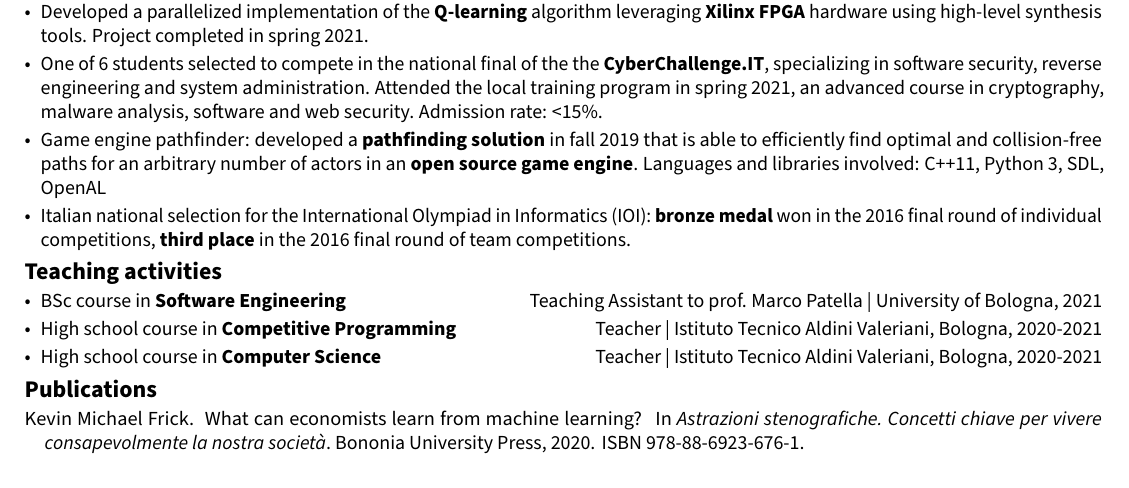
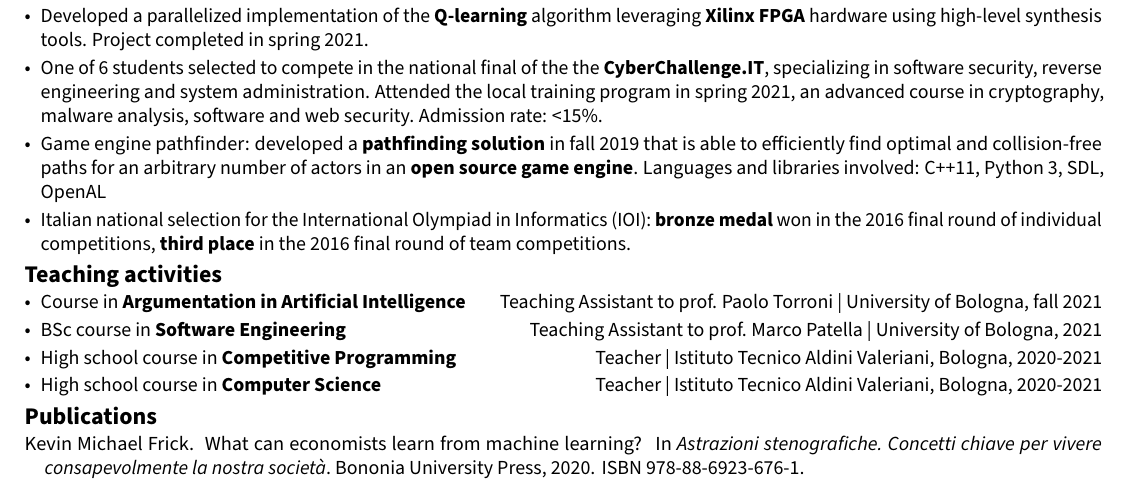
Before and after one commit to kmfrick/CV, a LaTeX CV (CV.tex): part of the page, cut so that both start at the same text. Compiled offline with pdfLaTeX.

Commit message:
Add Argumentation in AI TAship

```diff
--- a/CV.tex
+++ b/CV.tex
@@ -124,10 +124,9 @@
 
 
 \begin{itemize}
+  \item Course in \textbf{Argumentation in Artificial Intelligence} \hfill Teaching Assistant to prof. Paolo Torroni | University of Bologna, fall 2021
   \item BSc course in \textbf{Software Engineering} \hfill Teaching Assistant to prof. Marco Patella |  University of Bologna, 2021
-
   \item High school course in \textbf{Competitive Programming} \hfill Teacher | Istituto Tecnico Aldini Valeriani, Bologna, 2020-2021
-
   \item High school course in \textbf{Computer Science} \hfill Teacher |  Istituto Tecnico Aldini Valeriani, Bologna, 2020-2021
 \end{itemize}
 \nocite{*}
```
Lines whose indentation alone changed are shown as unchanged.
